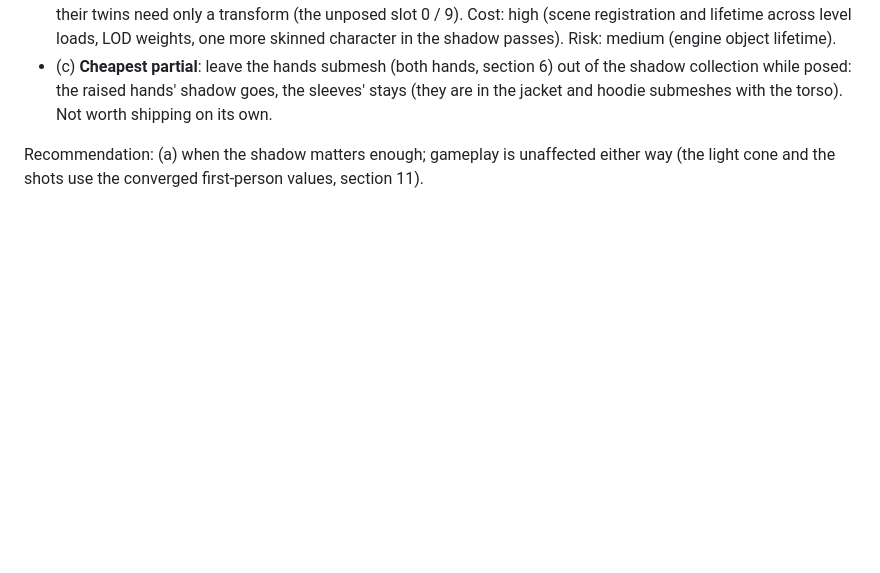
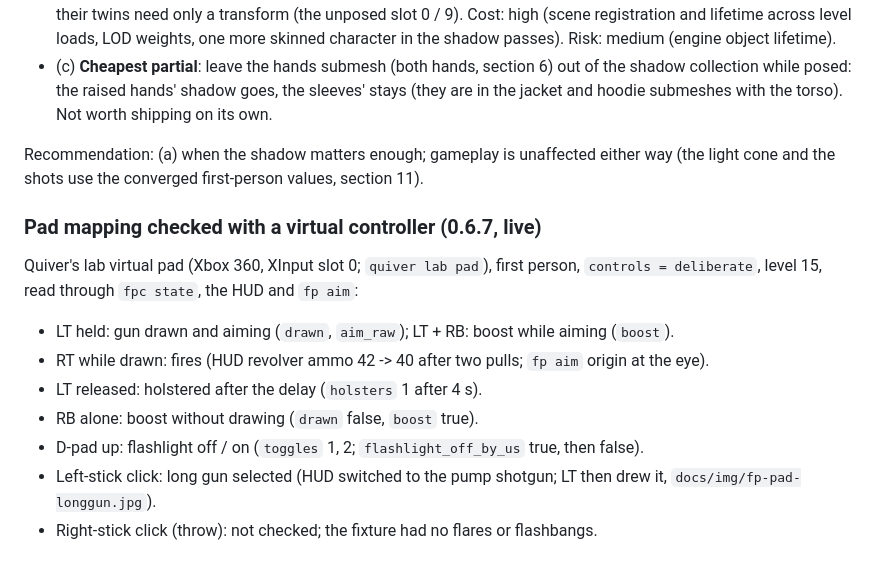
Before and after one commit to AndrewGaspar/torchbearer, a Markdown page: docs/first-person.md, the part around the change. Drawn GitHub-style; blank space fills up the shorter version.

Commit message:
docs: first-person pad mapping checked with Quiver's virtual controller
Co-Authored-By: Claude Opus 5.5 <noreply@anthropic.com>
Claude-Session: https://claude.ai/code/session_01TgeN8sHehqtA3vRDMf6oT1

```diff
--- a/docs/first-person.md
+++ b/docs/first-person.md
@@ -971,3 +971,16 @@ section 5, measured there):
 
 Recommendation: (a) when the shadow matters enough; gameplay is unaffected either way (the light
 cone and the shots use the converged first-person values, section 11).
+
+### Pad mapping checked with a virtual controller (0.6.7, live)
+
+Quiver's lab virtual pad (Xbox 360, XInput slot 0; `quiver lab pad`), first person, `controls = deliberate`,
+level 15, read through `fpc state`, the HUD and `fp aim`:
+- LT held: gun drawn and aiming (`drawn`, `aim_raw`); LT + RB: boost while aiming (`boost`).
+- RT while drawn: fires (HUD revolver ammo 42 -> 40 after two pulls; `fp aim` origin at the eye).
+- LT released: holstered after the delay (`holsters` 1 after 4 s).
+- RB alone: boost without drawing (`drawn` false, `boost` true).
+- D-pad up: flashlight off / on (`toggles` 1, 2; `flashlight_off_by_us` true, then false).
+- Left-stick click: long gun selected (HUD switched to the pump shotgun; LT then drew it,
+  `docs/img/fp-pad-longgun.jpg`).
+- Right-stick click (throw): not checked; the fixture had no flares or flashbangs.
```
Also changed, not shown: docs/img/fp-pad-longgun.jpg (added).
